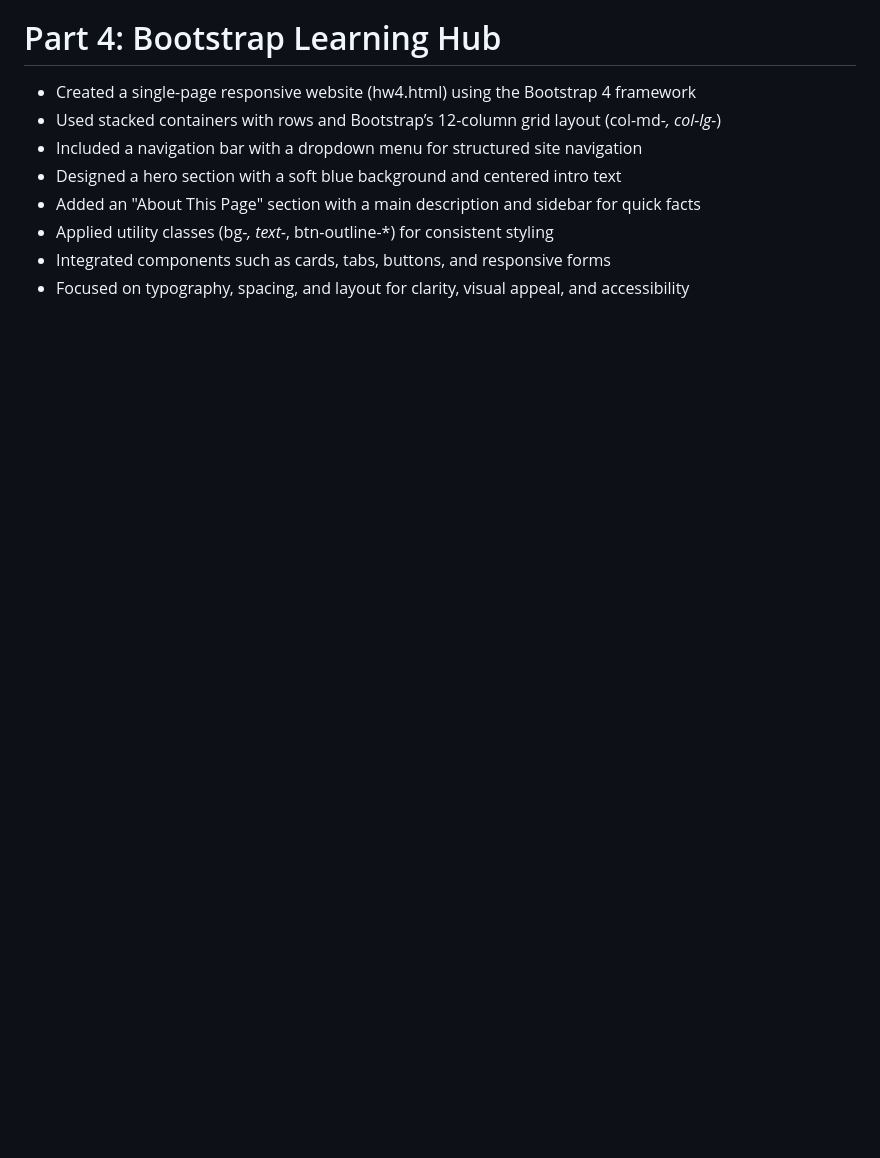
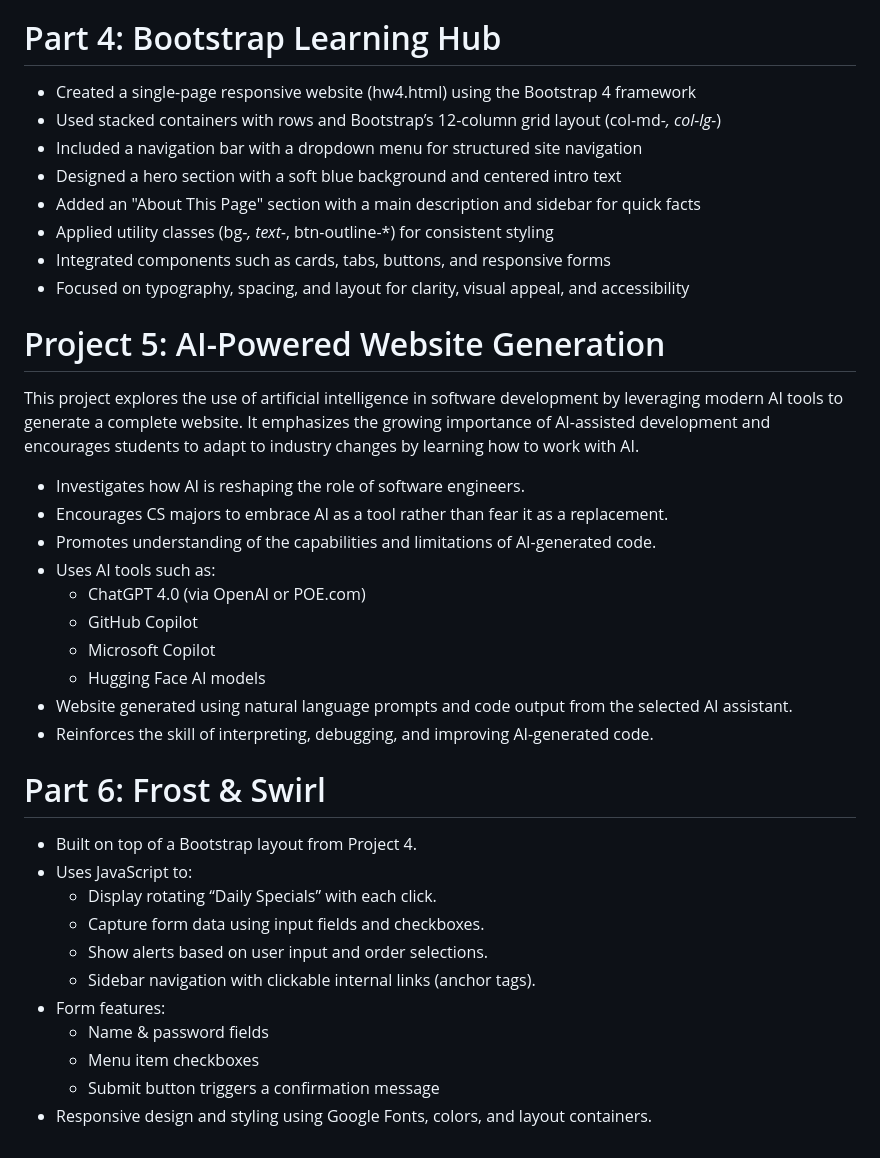
Before and after one commit to AaliyahKam/wdd-s25, a Markdown page: README.md, the part around the change. Drawn GitHub-style; blank space fills up the shorter version.

```diff
--- a/README.md
+++ b/README.md
@@ -40,3 +40,29 @@ This phase made the website fully responsive, scalable, and visually polished ac
 - Applied utility classes (bg-*, text-*, btn-outline-*) for consistent styling
 - Integrated components such as cards, tabs, buttons, and responsive forms
 - Focused on typography, spacing, and layout for clarity, visual appeal, and accessibility
+
+# Project 5: AI-Powered Website Generation
+This project explores the use of artificial intelligence in software development by leveraging modern AI tools to generate a complete website. It emphasizes the growing importance of AI-assisted development and encourages students to adapt to industry changes by learning how to work with AI.
+- Investigates how AI is reshaping the role of software engineers.
+- Encourages CS majors to embrace AI as a tool rather than fear it as a replacement.
+- Promotes understanding of the capabilities and limitations of AI-generated code.
+- Uses AI tools such as:
+    - ChatGPT 4.0 (via OpenAI or POE.com)
+    - GitHub Copilot
+    - Microsoft Copilot
+    - Hugging Face AI models
+- Website generated using natural language prompts and code output from the selected AI assistant.
+- Reinforces the skill of interpreting, debugging, and improving AI-generated code.
+
+# Part 6: Frost & Swirl
+- Built on top of a Bootstrap layout from Project 4.
+- Uses JavaScript to:
+    - Display rotating “Daily Specials” with each click.
+    - Capture form data using input fields and checkboxes.
+    - Show alerts based on user input and order selections.
+    - Sidebar navigation with clickable internal links (anchor tags).
+- Form features:
+    - Name & password fields
+    - Menu item checkboxes
+    - Submit button triggers a confirmation message
+- Responsive design and styling using Google Fonts, colors, and layout containers.
```
